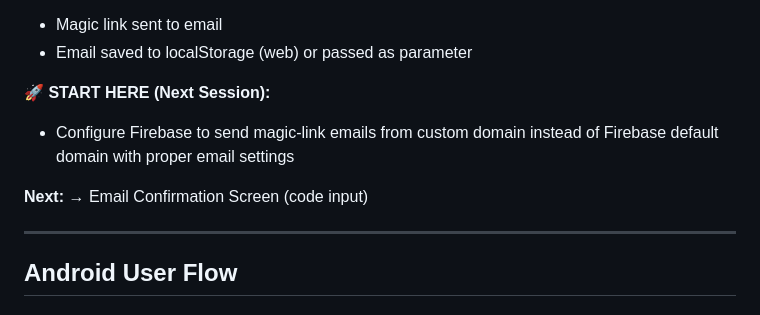
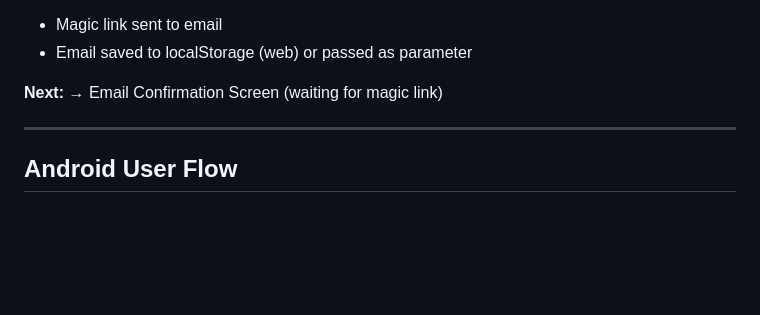
Before and after one commit to ozma-io/boss-app, a Markdown page: docs/user-flows/facebook-attribution-user-flow.md, the part around the change. GitHub-like rendering; blank space fills up the shorter version.

Commit message:
docs: update Facebook attribution user flow documentation
- Revised the next steps in the Facebook attribution user flow documentation to clarify the transition to the email confirmation screen, specifying that it is waiting for the magic link.
- Removed outdated instructions regarding Firebase configuration for magic-link emails, streamlining the documentation for better clarity.

```diff
--- a/docs/user-flows/facebook-attribution-user-flow.md
+++ b/docs/user-flows/facebook-attribution-user-flow.md
@@ -113,10 +113,7 @@ User installs app
 - Magic link sent to email
 - Email saved to localStorage (web) or passed as parameter
 
-**🚀 START HERE (Next Session):**
-- Configure Firebase to send magic-link emails from custom domain instead of Firebase default domain with proper email settings
-
-**Next:** → Email Confirmation Screen (code input)
+**Next:** → Email Confirmation Screen (waiting for magic link)
 
 ---
 
```
